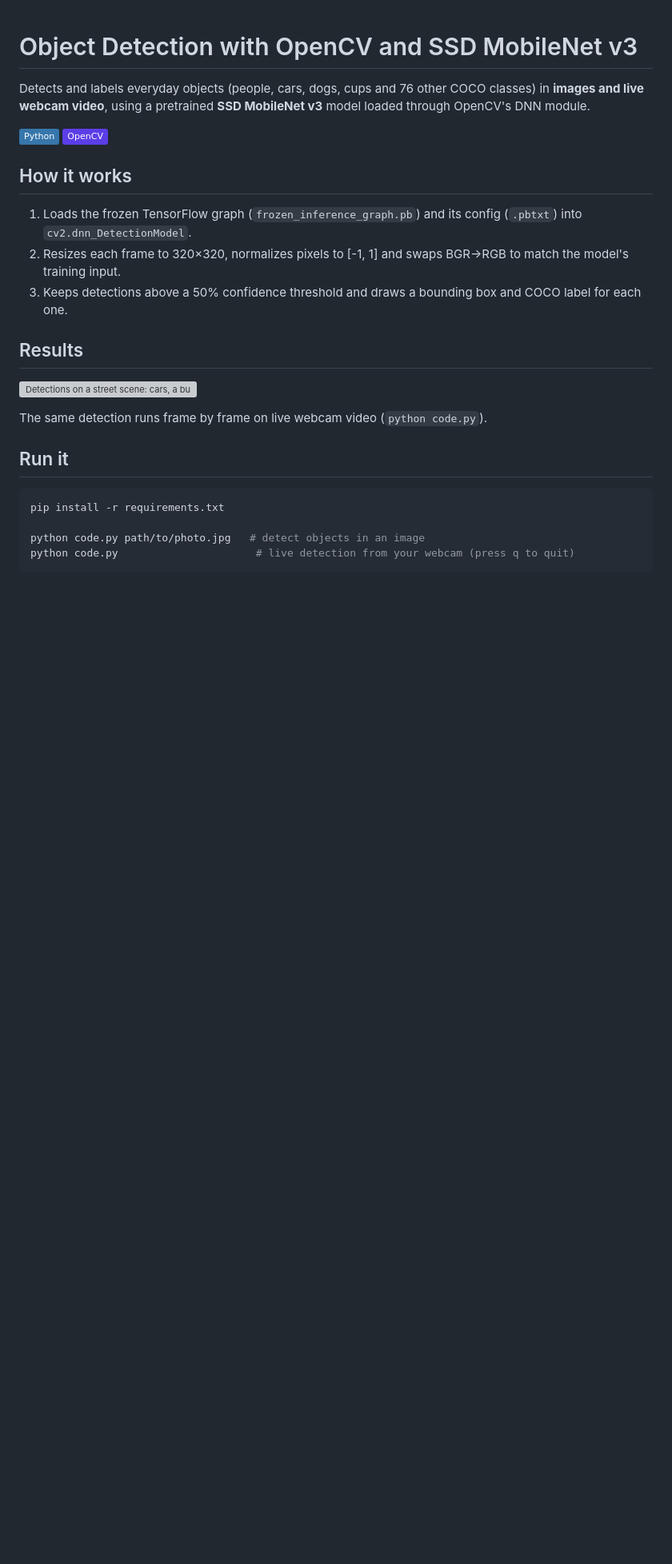
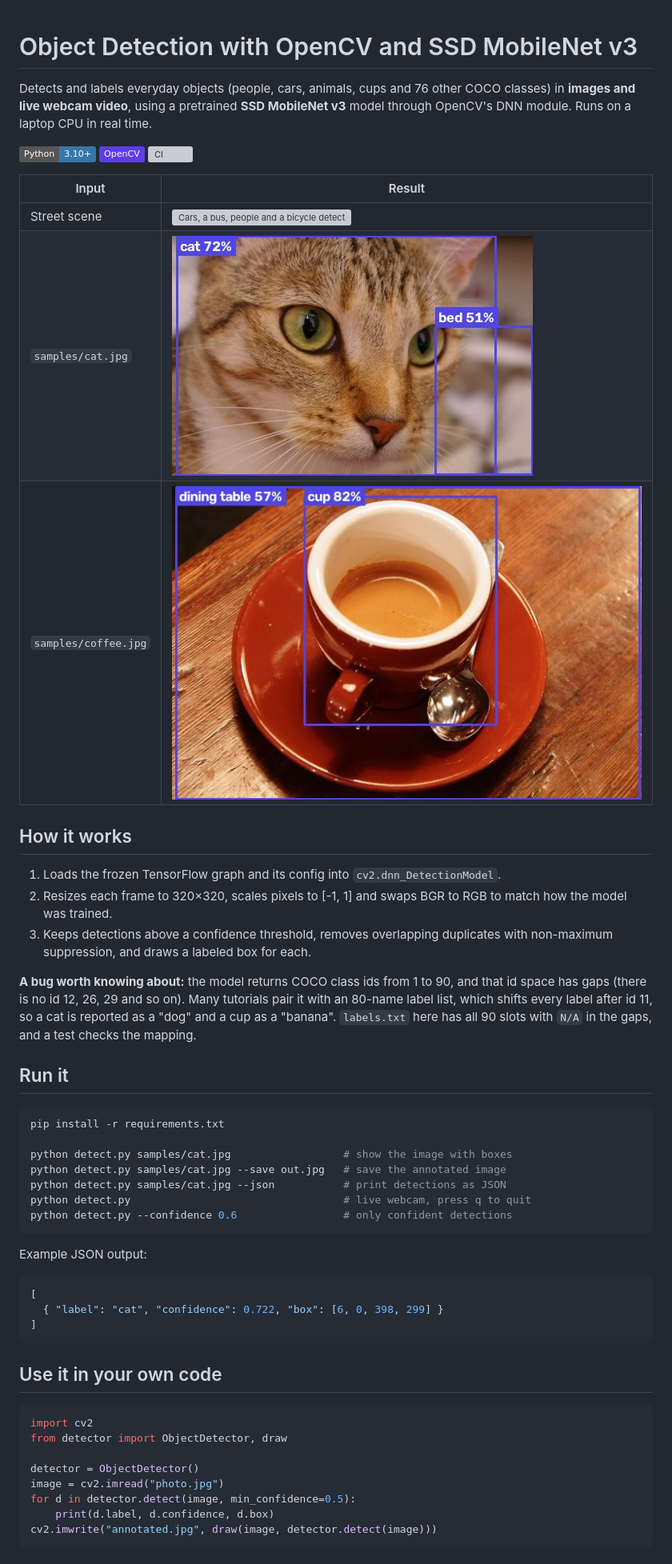
Before and after one commit to ramya036/object-detection-opencv, a Markdown page: README.md, the part around one of its changes. Shown at 80% size. Drawn GitHub-style; pictures changed too: samples/cat_detected.jpg (added), samples/coffee_detected.jpg (added); badges without logos; blank space fills up the shorter version; grey boxes are pictures that could not be loaded.

Commit message:
Fix COCO label mapping, add detector module, CLI options, tests and CI

````diff
--- a/README.md
+++ b/README.md
@@ -1,27 +1,55 @@
 # Object Detection with OpenCV and SSD MobileNet v3
 
-Detects and labels everyday objects (people, cars, dogs, cups and 76 other COCO classes) in **images and live webcam video**, using a pretrained **SSD MobileNet v3** model loaded through OpenCV's DNN module.
+Detects and labels everyday objects (people, cars, animals, cups and 76 other COCO classes) in **images and live webcam video**, using a pretrained **SSD MobileNet v3** model through OpenCV's DNN module. Runs on a laptop CPU in real time.
 
-![Python](https://img.shields.io/badge/Python-3776AB?logo=python&logoColor=white)
+![Python](https://img.shields.io/badge/Python-3.10+-3776AB?logo=python&logoColor=white)
 ![OpenCV](https://img.shields.io/badge/OpenCV-5C3EE8?logo=opencv&logoColor=white)
+![CI](https://github.com/ramya036/object-detection-opencv/actions/workflows/ci.yml/badge.svg)
+
+| Input | Result |
+|---|---|
+| Street scene | ![Cars, a bus, people and a bicycle detected](https://github.com/user-attachments/assets/77826d02-d01c-4e37-b276-245aaa77fd75) |
+| `samples/cat.jpg` | ![Cat detected with 72% confidence](samples/cat_detected.jpg) |
+| `samples/coffee.jpg` | ![Cup detected with 82% confidence](samples/coffee_detected.jpg) |
 
 ## How it works
 
-1. Loads the frozen TensorFlow graph (`frozen_inference_graph.pb`) and its config (`.pbtxt`) into `cv2.dnn_DetectionModel`.
-2. Resizes each frame to 320×320, normalizes pixels to [-1, 1] and swaps BGR→RGB to match the model's training input.
-3. Keeps detections above a 50% confidence threshold and draws a bounding box and COCO label for each one.
+1. Loads the frozen TensorFlow graph and its config into `cv2.dnn_DetectionModel`.
+2. Resizes each frame to 320×320, scales pixels to [-1, 1] and swaps BGR to RGB to match how the model was trained.
+3. Keeps detections above a confidence threshold, removes overlapping duplicates with non-maximum suppression, and draws a labeled box for each.
 
-## Results
-
-![Detections on a street scene: cars, a bus, people and a bicycle](https://github.com/user-attachments/assets/77826d02-d01c-4e37-b276-245aaa77fd75)
-
-The same detection runs frame by frame on live webcam video (`python code.py`).
+**A bug worth knowing about:** the model returns COCO class ids from 1 to 90, and that id space has gaps (there is no id 12, 26, 29 and so on). Many tutorials pair it with an 80-name label list, which shifts every label after id 11, so a cat is reported as a "dog" and a cup as a "banana". `labels.txt` here has all 90 slots with `N/A` in the gaps, and a test checks the mapping.
 
 ## Run it
 
 ```bash
 pip install -r requirements.txt
 
-python code.py path/to/photo.jpg   # detect objects in an image
-python code.py                      # live detection from your webcam (press q to quit)
+python detect.py samples/cat.jpg                  # show the image with boxes
+python detect.py samples/cat.jpg --save out.jpg   # save the annotated image
+python detect.py samples/cat.jpg --json           # print detections as JSON
+python detect.py                                  # live webcam, press q to quit
+python detect.py --confidence 0.6                 # only confident detections
 ```
+
+Example JSON output:
+
+```json
+[
+  { "label": "cat", "confidence": 0.722, "box": [6, 0, 398, 299] }
+]
+```
+
+## Use it in your own code
+
+```python
+import cv2
+from detector import ObjectDetector, draw
+
+detector = ObjectDetector()
+image = cv2.imread("photo.jpg")
+for d in detector.detect(image, min_confidence=0.5):
+    print(d.label, d.confidence, d.box)
+cv2.imwrite("annotated.jpg", draw(image, detector.detect(image)))
+```
+
````
Also changed, not shown: other parts of README.md (+16 -4 lines), samples/cat.jpg (added), samples/coffee.jpg (added), 10 other files.
